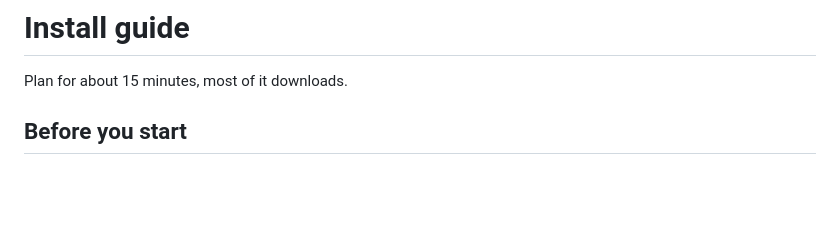
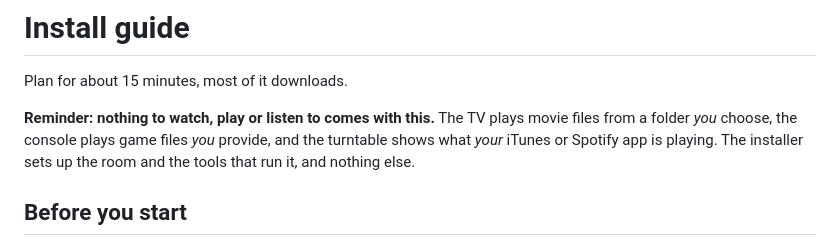
Before and after one commit to CapSail/kaiju-retro-den, a Markdown page: INSTALL.md, the part around the change. Drawn GitHub-style; blank space fills up the shorter version.

```diff
--- a/INSTALL.md
+++ b/INSTALL.md
@@ -1,6 +1,8 @@
 # Install guide
 
 Plan for about 15 minutes, most of it downloads.
+
+**Reminder: nothing to watch, play or listen to comes with this.** The TV plays movie files from a folder *you* choose, the console plays game files *you* provide, and the turntable shows what *your* iTunes or Spotify app is playing. The installer sets up the room and the tools that run it, and nothing else.
 
 ## Before you start
 
```
Also changed, not shown: README.md (+28 -11 lines), docs/preview.jpg (deleted), docs/room-drawer.jpg (added), docs/room.jpg (added), 5 other files.
